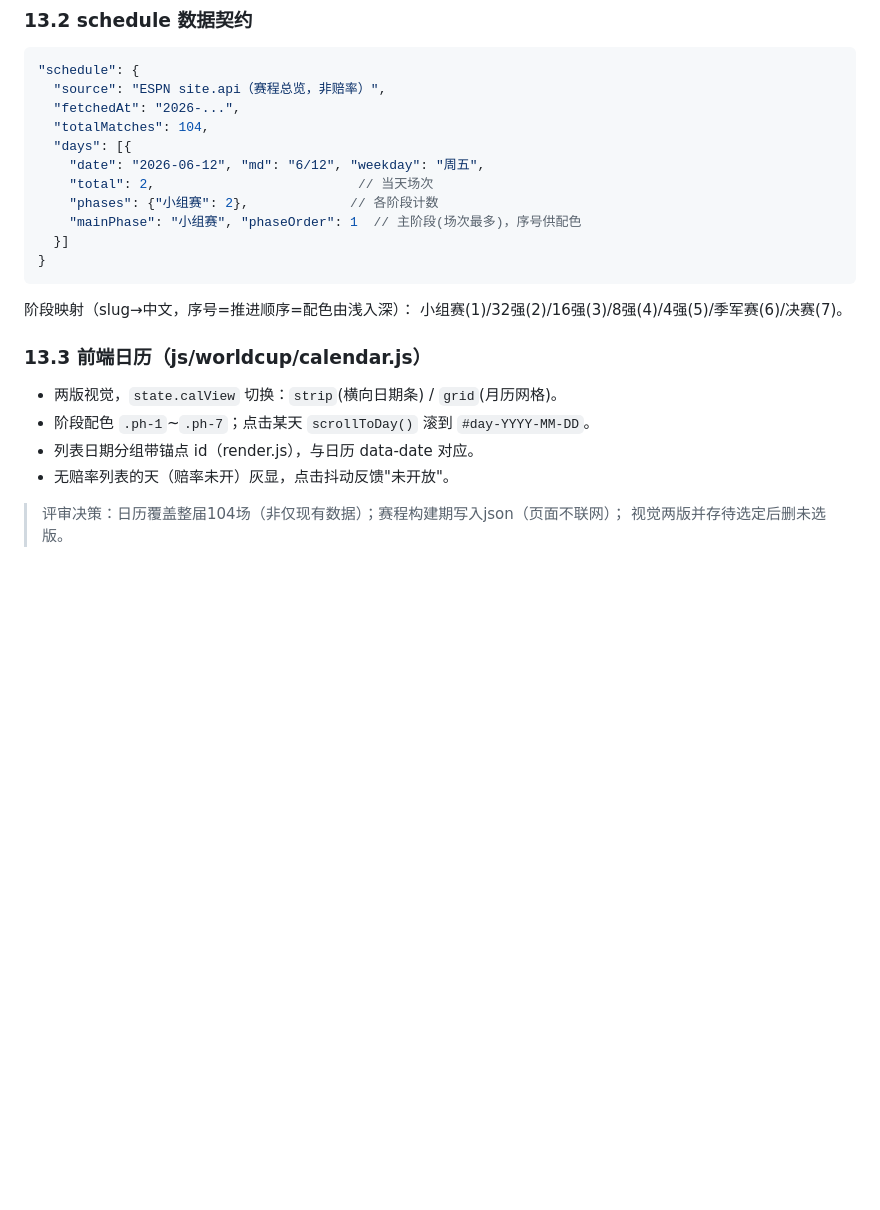
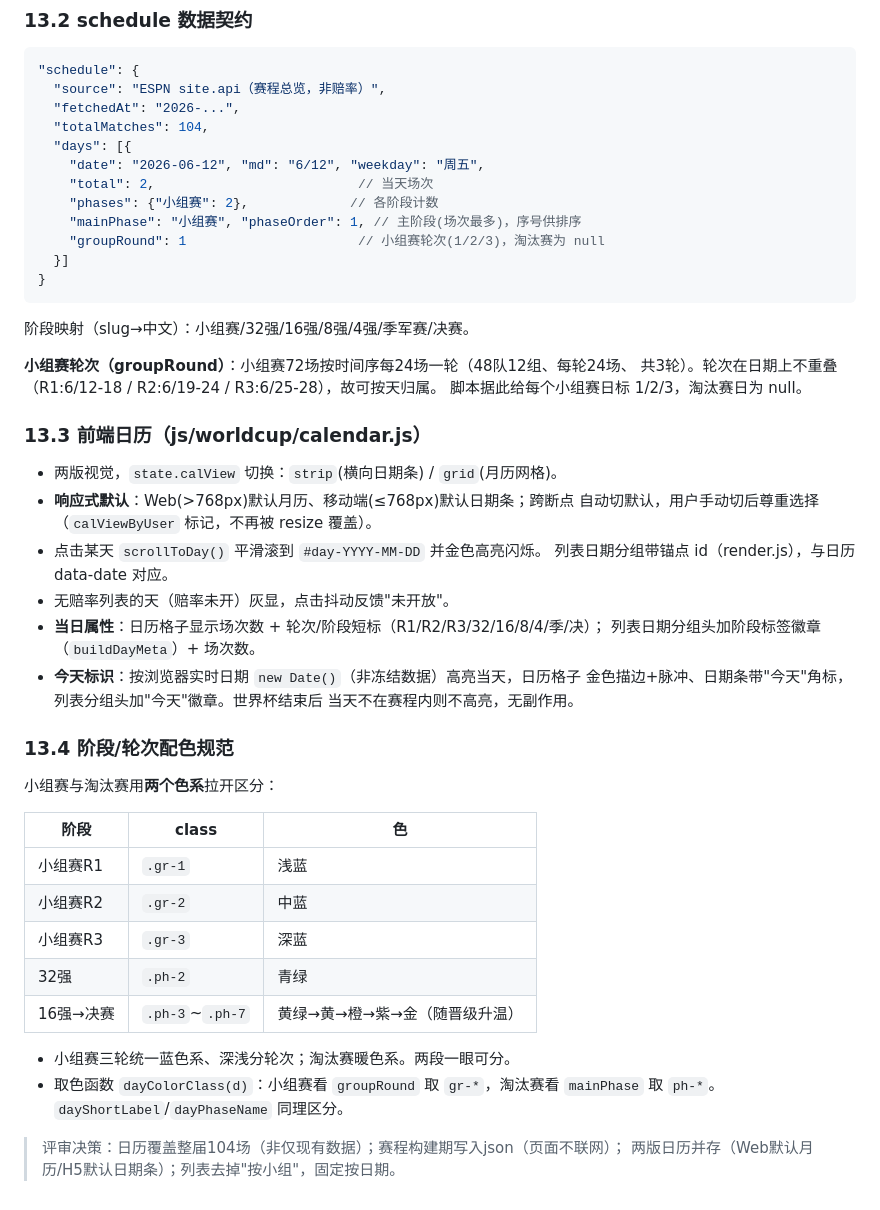
Before and after one commit to GhaSiKey/hello.github.io, a Markdown page: docs/worldcup-web.md, the part around the change. Rendered like a GitHub page; blank space fills up the shorter version.

Commit message:
docs: 补全赛程日历文档(轮次字段/配色/今天标识/响应式)
§13 此前只写了基础部分，后续追加的功能漏记。补全：
- schedule.groupRound 小组赛轮次字段及切分规则
- 响应式默认(Web月历/H5日期条)、当日属性、今天标识(浏览器实时日期)
- §13.4 阶段/轮次配色规范(小组赛蓝色系/淘汰赛暖色系)

Co-Authored-By: Claude Opus 4.8 (1M context) <noreply@anthropic.com>

````diff
--- a/docs/worldcup-web.md
+++ b/docs/worldcup-web.md
@@ -364,20 +364,47 @@ js/worldcup/
     "date": "2026-06-12", "md": "6/12", "weekday": "周五",
     "total": 2,                          // 当天场次
     "phases": {"小组赛": 2},             // 各阶段计数
-    "mainPhase": "小组赛", "phaseOrder": 1  // 主阶段(场次最多)，序号供配色
+    "mainPhase": "小组赛", "phaseOrder": 1, // 主阶段(场次最多)，序号供排序
+    "groupRound": 1                      // 小组赛轮次(1/2/3)，淘汰赛为 null
   }]
 }
 ```
 
-阶段映射（slug→中文，序号=推进顺序=配色由浅入深）：
-小组赛(1)/32强(2)/16强(3)/8强(4)/4强(5)/季军赛(6)/决赛(7)。
+阶段映射（slug→中文）：小组赛/32强/16强/8强/4强/季军赛/决赛。
+
+**小组赛轮次（groupRound）**：小组赛72场按时间序每24场一轮（48队12组、每轮24场、
+共3轮）。轮次在日期上不重叠（R1:6/12-18 / R2:6/19-24 / R3:6/25-28），故可按天归属。
+脚本据此给每个小组赛日标 1/2/3，淘汰赛日为 null。
 
 ### 13.3 前端日历（js/worldcup/calendar.js）
 
 - 两版视觉，`state.calView` 切换：`strip`(横向日期条) / `grid`(月历网格)。
-- 阶段配色 `.ph-1`~`.ph-7`；点击某天 `scrollToDay()` 滚到 `#day-YYYY-MM-DD`。
-- 列表日期分组带锚点 id（render.js），与日历 data-date 对应。
+- **响应式默认**：Web(>768px)默认月历、移动端(≤768px)默认日期条；跨断点
+  自动切默认，用户手动切后尊重选择（`calViewByUser` 标记，不再被 resize 覆盖）。
+- 点击某天 `scrollToDay()` 平滑滚到 `#day-YYYY-MM-DD` 并金色高亮闪烁。
+  列表日期分组带锚点 id（render.js），与日历 data-date 对应。
 - 无赔率列表的天（赔率未开）灰显，点击抖动反馈"未开放"。
+- **当日属性**：日历格子显示场次数 + 轮次/阶段短标（R1/R2/R3/32/16/8/4/季/决）；
+  列表日期分组头加阶段标签徽章（`buildDayMeta`）+ 场次数。
+- **今天标识**：按浏览器实时日期 `new Date()`（非冻结数据）高亮当天，日历格子
+  金色描边+脉冲、日期条带"今天"角标，列表分组头加"今天"徽章。世界杯结束后
+  当天不在赛程内则不高亮，无副作用。
+
+### 13.4 阶段/轮次配色规范
+
+小组赛与淘汰赛用**两个色系**拉开区分：
+
+| 阶段 | class | 色 |
+|------|-------|-----|
+| 小组赛R1 | `.gr-1` | 浅蓝 |
+| 小组赛R2 | `.gr-2` | 中蓝 |
+| 小组赛R3 | `.gr-3` | 深蓝 |
+| 32强 | `.ph-2` | 青绿 |
+| 16强→决赛 | `.ph-3`~`.ph-7` | 黄绿→黄→橙→紫→金（随晋级升温） |
+
+- 小组赛三轮统一蓝色系、深浅分轮次；淘汰赛暖色系。两段一眼可分。
+- 取色函数 `dayColorClass(d)`：小组赛看 `groupRound` 取 `gr-*`，淘汰赛看
+  `mainPhase` 取 `ph-*`。`dayShortLabel`/`dayPhaseName` 同理区分。
 
 > 评审决策：日历覆盖整届104场（非仅现有数据）；赛程构建期写入json（页面不联网）；
-> 视觉两版并存待选定后删未选版。
+> 两版日历并存（Web默认月历/H5默认日期条）；列表去掉"按小组"，固定按日期。
````
